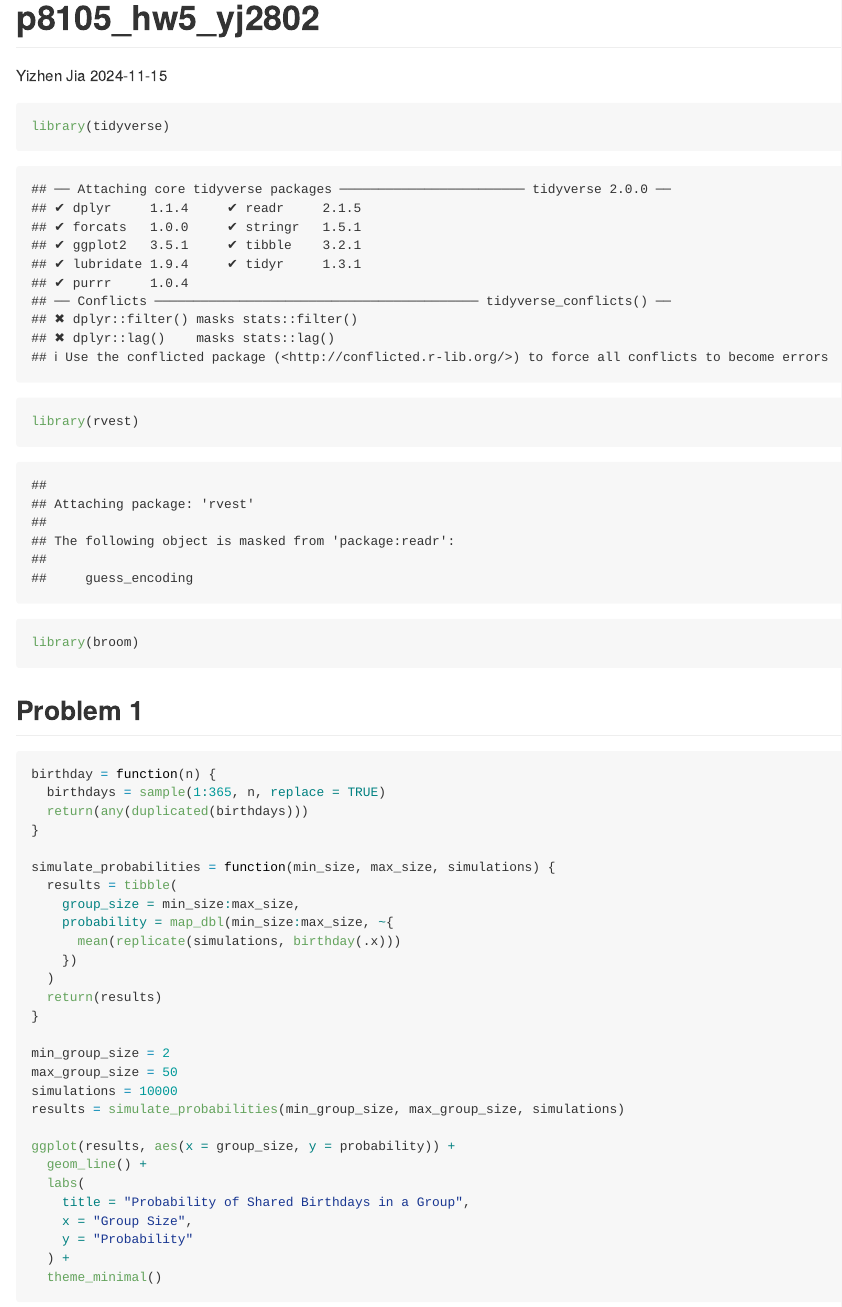
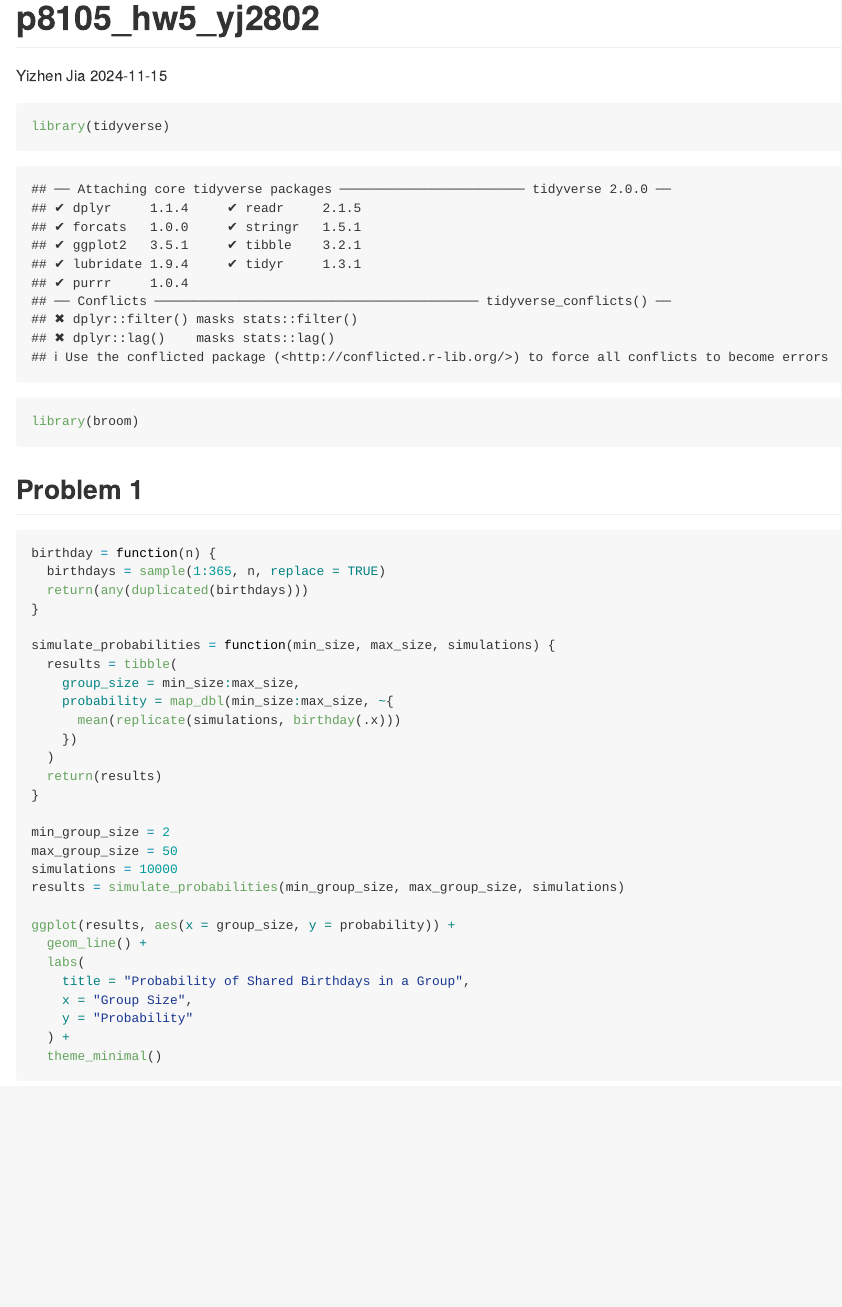
Before and after one commit to Yizhen-Jia/p8105_hw5_yj2802, an R Markdown document (p8105_hw5_yj280.Rmd): the page in a window 1100 px wide, from its top. Rendered offline with R 4.5, knitr and Pandoc, with nearby package versions; code that draws random numbers runs with fixed seeds of ours; some code elsewhere in the file could not run offline; long lines of code are wrapped.

Commit message:
small changes

````diff
--- a/p8105_hw5_yj280.Rmd
+++ b/p8105_hw5_yj280.Rmd
@@ -7,7 +7,6 @@ output: github_document
 
 ```{r}
 library(tidyverse)
-library(rvest)
 library(broom)
 ```
 
````
Also changed, not shown: p8105_hw5_yj280.md, p8105_hw5_yj280_files/figure-gfm/unnamed-chunk-2-1.png.
